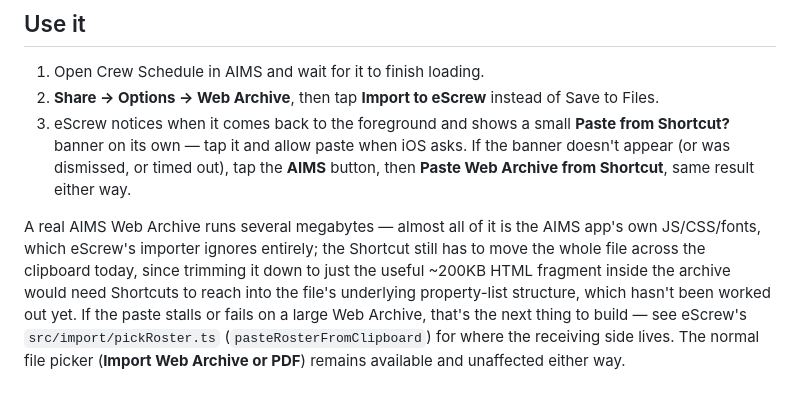
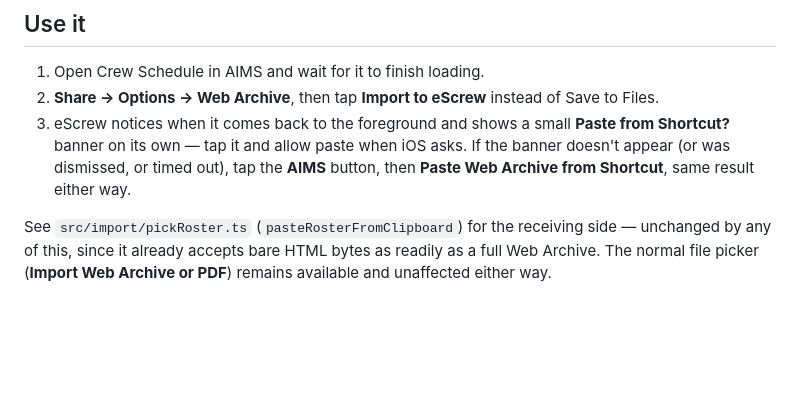
Before and after one commit to rbozzhanov-web/eScrew, a Markdown page: SHORTCUT_IMPORT.md, the part around one of its changes. Rendered like a GitHub page; blank space fills up the shorter version.

```diff
--- a/SHORTCUT_IMPORT.md
+++ b/SHORTCUT_IMPORT.md
@@ -59,13 +103,7 @@ In **Shortcuts**, create a shortcut named **Import to eScrew**.
    tap the **AIMS** button, then **Paste Web Archive from Shortcut**, same
    result either way.
 
-A real AIMS Web Archive runs several megabytes — almost all of it is the
-AIMS app's own JS/CSS/fonts, which eScrew's importer ignores entirely; the
-Shortcut still has to move the whole file across the clipboard today, since
-trimming it down to just the useful ~200KB HTML fragment inside the archive
-would need Shortcuts to reach into the file's underlying property-list
-structure, which hasn't been worked out yet. If the paste stalls or fails
-on a large Web Archive, that's the next thing to build — see eScrew's
-`src/import/pickRoster.ts` (`pasteRosterFromClipboard`) for where the
-receiving side lives. The normal file picker (**Import Web Archive or
-PDF**) remains available and unaffected either way.
+See `src/import/pickRoster.ts` (`pasteRosterFromClipboard`) for the
+receiving side — unchanged by any of this, since it already accepts bare
+HTML bytes as readily as a full Web Archive. The normal file picker
+(**Import Web Archive or PDF**) remains available and unaffected either way.
```
Also changed, not shown: other parts of SHORTCUT_IMPORT.md (+72 -28 lines).
